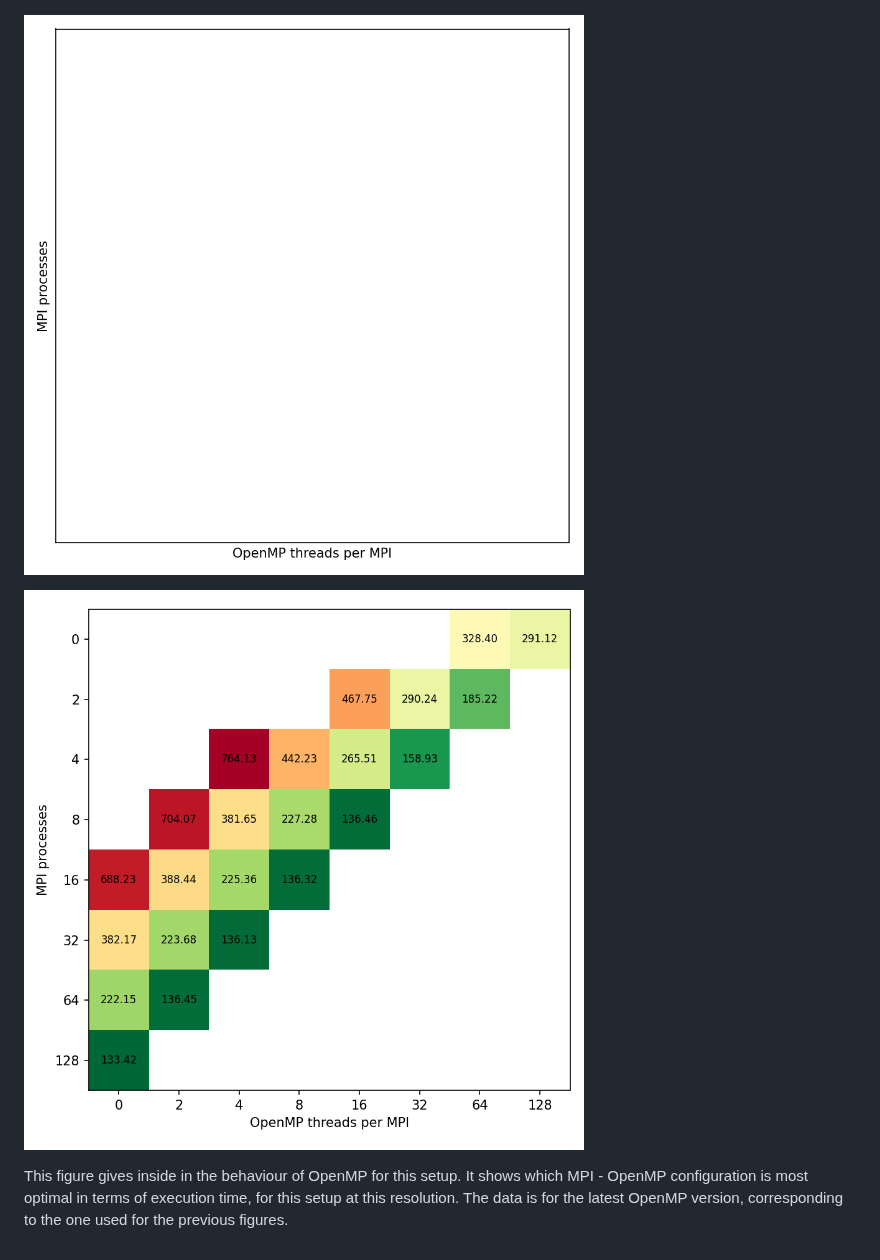
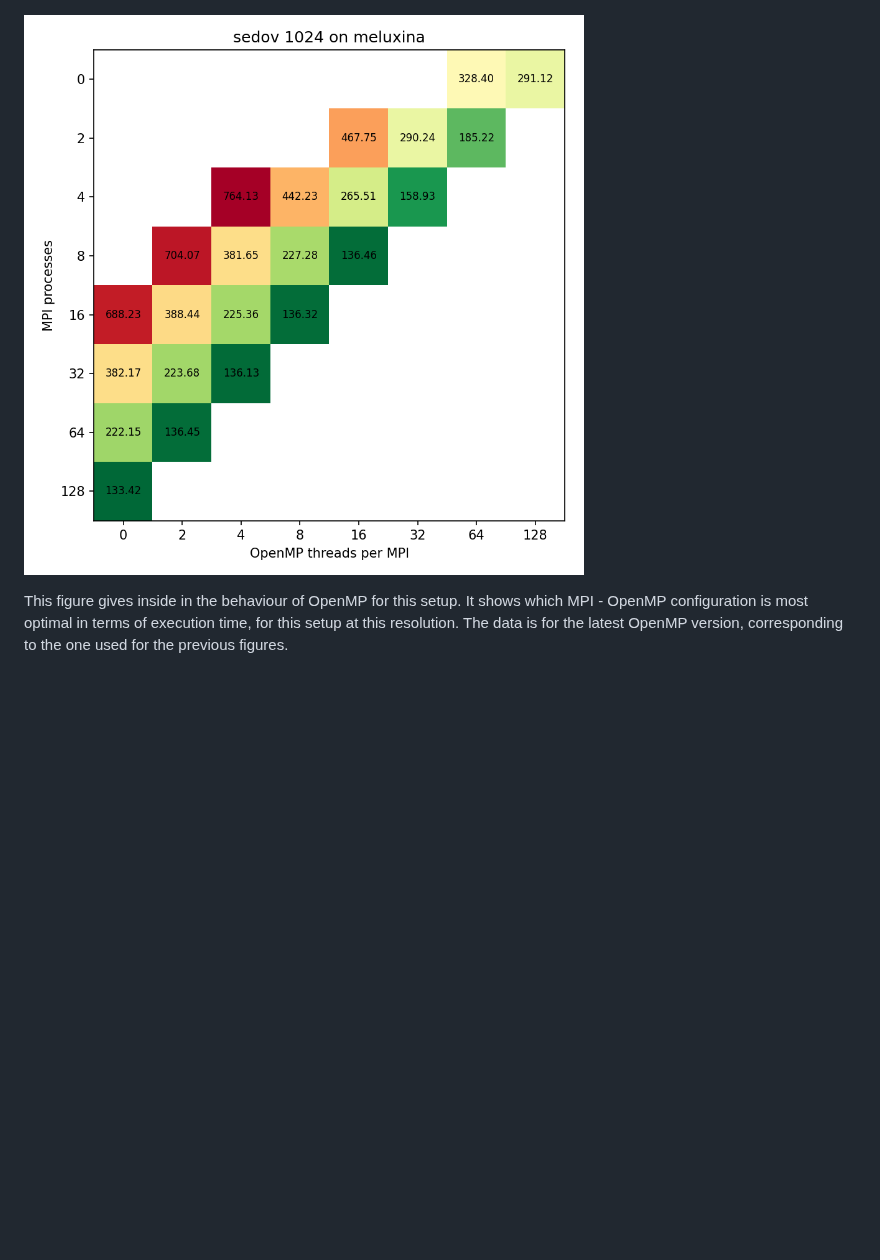
Before and after one commit to tinecolman/ramses-benchmarks-prototype2, a Markdown page: results/results_sedov_meluxina.md, the part around one of its changes. Rendered like a GitHub page; pictures changed too: results/images/mpi_omp_grid_sedov_1024_total_meluxina.png; blank space fills up the shorter version.

```diff
--- a/results/results_sedov_meluxina.md
+++ b/results/results_sedov_meluxina.md
@@ -85,8 +85,6 @@ using the full compute node.
 
 ![MPI-OMP](../results/images/mpi_omp_grid_sedov_256_total_meluxina.png)
 
-![MPI-OMP](../results/images/mpi_omp_grid_sedov_512_total_meluxina.png)
-
 ![MPI-OMP](../results/images/mpi_omp_grid_sedov_1024_total_meluxina.png)
 
 
```
Also changed, not shown: other parts of results/results_sedov_meluxina.md (+4 -4 lines), results/images/evo_exectime_sedov_1024_total_meluxina.png, results/images/mpi_omp_grid_sedov_256_total_meluxina.png, results/images/strong_scaling_sedov_1024_total_meluxina.png, results/images/weak_scaling_sedov_total_meluxina.png, 4 other files.
